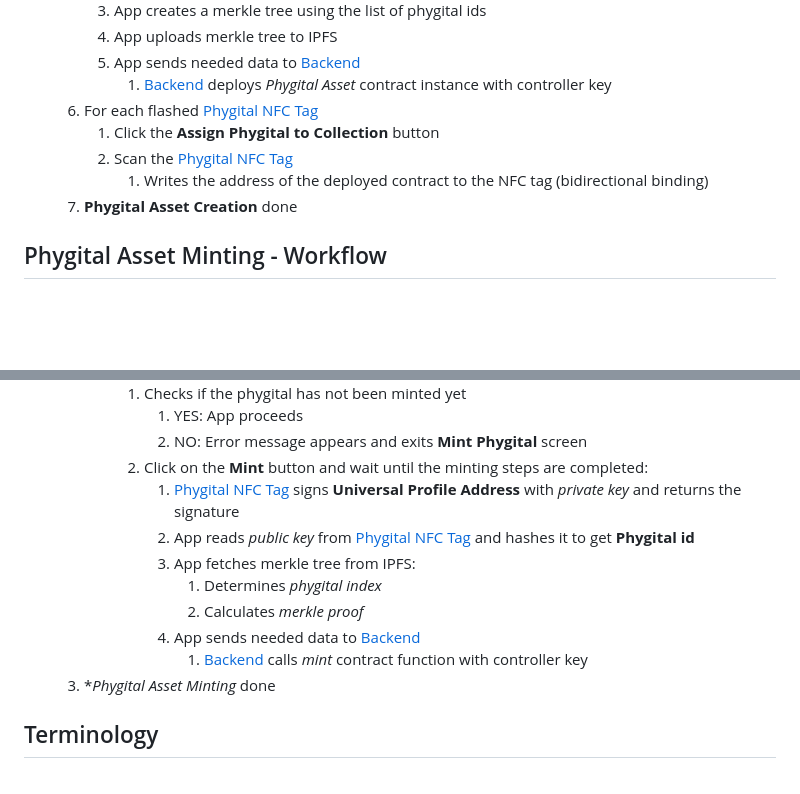
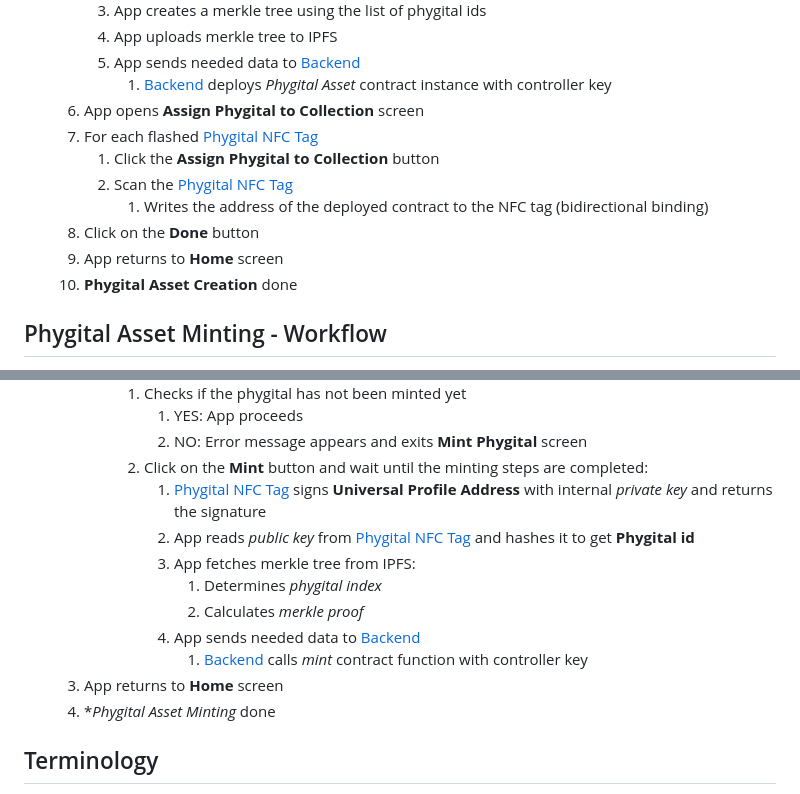
Before and after one commit to Tuszy/phygital-app, a Markdown page: README.md, 2 parts joined by grey strips. GitHub-like rendering; blank space fills up the shorter version.

Commit message:
some improvements in readme

```diff
--- a/README.md
+++ b/README.md
@@ -28,11 +28,14 @@ Mobile application for creating, minting and verifying phygitals.
       4. App uploads merkle tree to IPFS
       5. App sends needed data to [Backend](https://github.com/Tuszy/phygital-backend)
          1. [Backend](https://github.com/Tuszy/phygital-backend) deploys *Phygital Asset* contract instance with controller key
-   6. For each flashed [Phygital NFC Tag](https://github.com/Tuszy/phygital-nfc-tag)
+   6. App opens **Assign Phygital to Collection** screen
+   7. For each flashed [Phygital NFC Tag](https://github.com/Tuszy/phygital-nfc-tag)
       1. Click the **Assign Phygital to Collection** button
       2. Scan the [Phygital NFC Tag](https://github.com/Tuszy/phygital-nfc-tag)
          1. Writes the address of the deployed contract to the NFC tag (bidirectional binding)
-   7. **Phygital Asset Creation** done
+   8. Click on the **Done** button
+   9. App returns to **Home** screen
+   10. **Phygital Asset Creation** done
 
 
 
@@ -53,14 +56,15 @@ Mobile application for creating, minting and verifying phygitals.
             1. YES: App proceeds
             2. NO: Error message appears and exits **Mint Phygital** screen
          2. Click on the **Mint** button and wait until the minting steps are completed:
-            1. [Phygital NFC Tag](https://github.com/Tuszy/phygital-nfc-tag) signs **Universal Profile Address** with *private key* and returns the signature
+            1. [Phygital NFC Tag](https://github.com/Tuszy/phygital-nfc-tag) signs **Universal Profile Address** with internal *private key* and returns the signature
             2. App reads *public key* from [Phygital NFC Tag](https://github.com/Tuszy/phygital-nfc-tag) and hashes it to get **Phygital id**
             3. App fetches merkle tree from IPFS:
                1. Determines *phygital index*
                2. Calculates *merkle proof*
             4. App sends needed data to [Backend](https://github.com/Tuszy/phygital-backend)
                1. [Backend](https://github.com/Tuszy/phygital-backend)  calls *mint* contract function with controller key
-   3. **Phygital Asset Minting* done
+   3. App returns to **Home** screen
+   4. **Phygital Asset Minting* done
 
 
 ## Terminology
```
